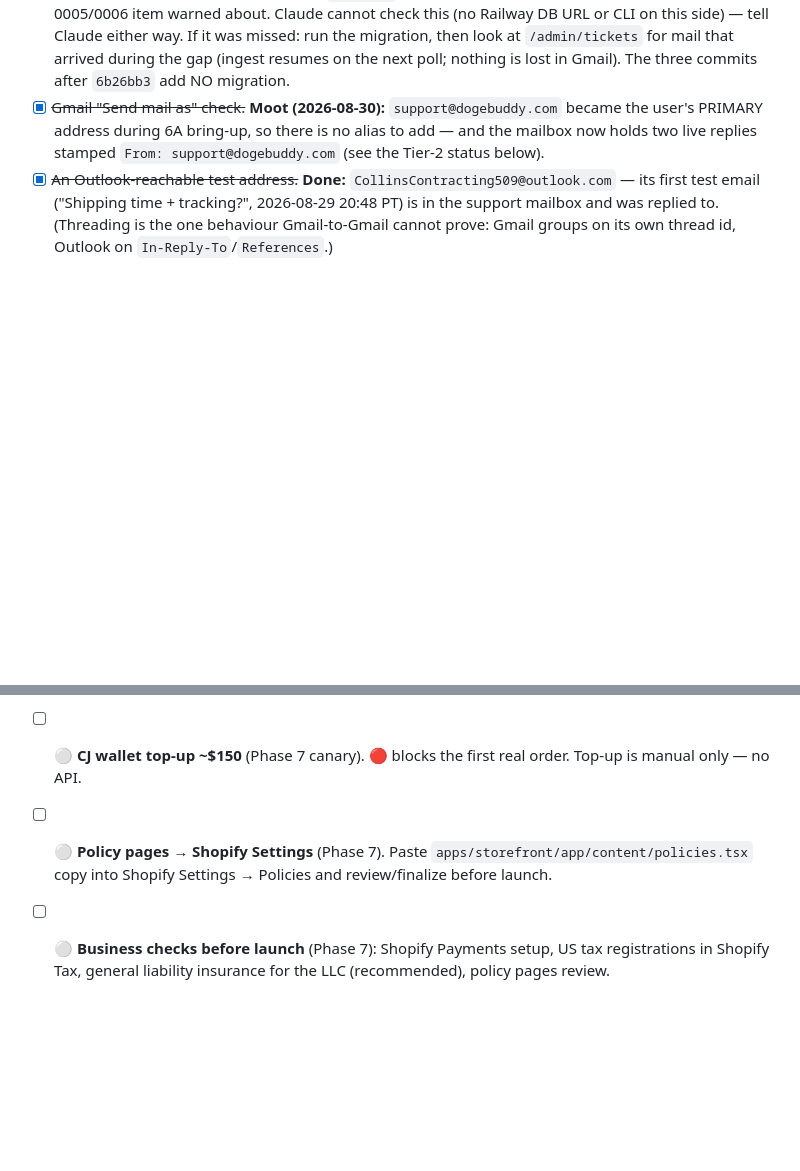
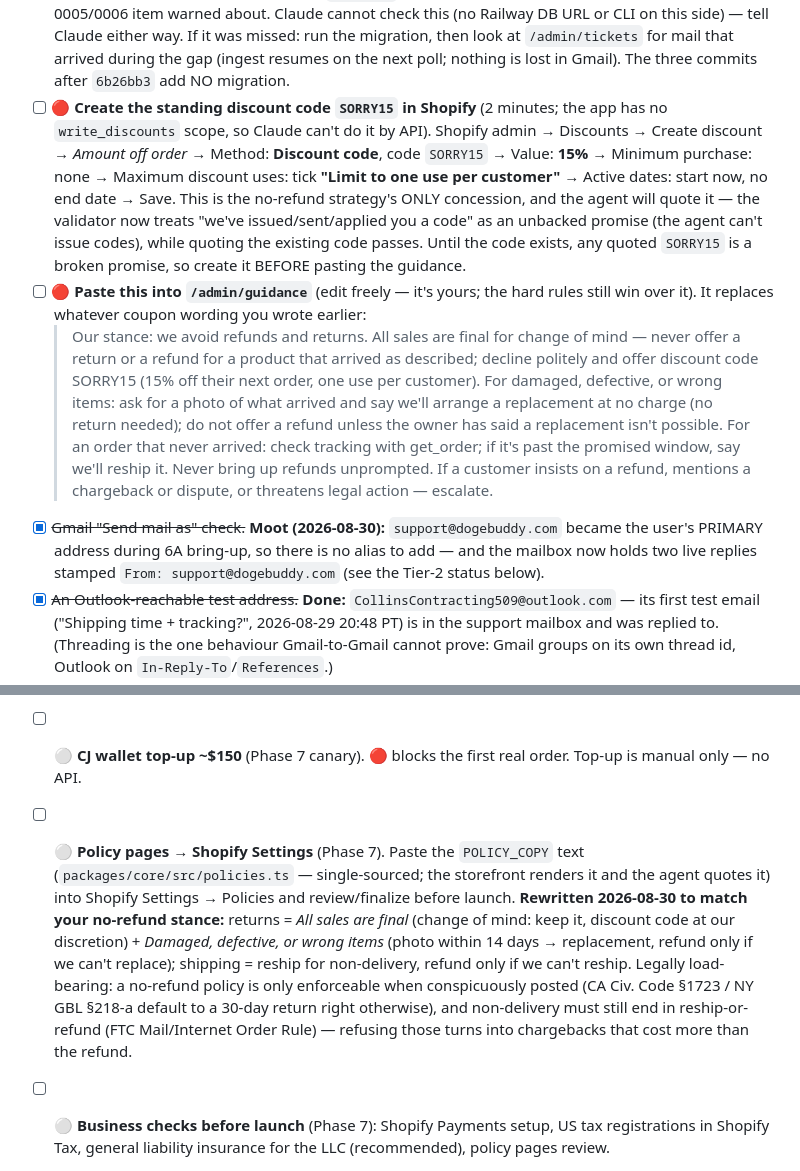
Before and after one commit to ClosingBracketsLLC/doge-buddy, a Markdown page: docs/OWNER-CHECKLIST.md, 2 parts joined by grey strips. GitHub-like rendering; blank space fills up the shorter version.

Commit message:
docs(checklist): SORRY15 standing code + guidance paste as owner items; policy-paste note
Co-Authored-By: Claude Fable 5 <noreply@anthropic.com>

```diff
--- a/docs/OWNER-CHECKLIST.md
+++ b/docs/OWNER-CHECKLIST.md
@@ -46,6 +46,24 @@ Claude drives the technical steps with you; only the two ⚪ items need your han
   tell Claude either way. If it was missed: run the migration, then look at `/admin/tickets` for
   mail that arrived during the gap (ingest resumes on the next poll; nothing is lost in Gmail).
   The three commits after `6b26bb3` add NO migration.
+- [ ] 🔴 **Create the standing discount code `SORRY15` in Shopify** (2 minutes; the app has no
+  `write_discounts` scope, so Claude can't do it by API). Shopify admin → Discounts → Create
+  discount → *Amount off order* → Method: **Discount code**, code `SORRY15` → Value: **15%** →
+  Minimum purchase: none → Maximum discount uses: tick **"Limit to one use per customer"** → Active
+  dates: start now, no end date → Save. This is the no-refund strategy's ONLY concession, and the
+  agent will quote it — the validator now treats "we've issued/sent/applied you a code" as an
+  unbacked promise (the agent can't issue codes), while quoting the existing code passes. Until the
+  code exists, any quoted `SORRY15` is a broken promise, so create it BEFORE pasting the guidance.
+- [ ] 🔴 **Paste this into `/admin/guidance`** (edit freely — it's yours; the hard rules still win
+  over it). It replaces whatever coupon wording you wrote earlier:
+  > Our stance: we avoid refunds and returns. All sales are final for change of mind — never offer a
+  > return or a refund for a product that arrived as described; decline politely and offer discount
+  > code SORRY15 (15% off their next order, one use per customer). For damaged, defective, or wrong
+  > items: ask for a photo of what arrived and say we'll arrange a replacement at no charge (no
+  > return needed); do not offer a refund unless the owner has said a replacement isn't possible. For
+  > an order that never arrived: check tracking with get_order; if it's past the promised window, say
+  > we'll reship it. Never bring up refunds unprompted. If a customer insists on a refund, mentions a
+  > chargeback or dispute, or threatens legal action — escalate.
 - [x] ~~Gmail "Send mail as" check.~~ **Moot (2026-08-30):** `support@dogebuddy.com` became the
   user's PRIMARY address during 6A bring-up, so there is no alias to add — and the mailbox now holds
   two live replies stamped `From: support@dogebuddy.com` (see the Tier-2 status below).
@@ -156,7 +174,7 @@ The product-scoring subsystem is built and reviewed. What it means for you day o
 - [ ] ⚪ **FunkyDori webfont license check** (Phase 2). Not a blocker — Lilita One is the stand-in display face (the `--font-display` token in tailwind.css is the FunkyDori swap point); Poppins is the body face.
 - [x] ~~Apply for the Google Trends official API alpha.~~ **Applied (2026-08-24).** Approval is slow (months-to-never per applicant reports) — SerpApi bridges it meanwhile; the Phase 5 trends adapter is swappable, so approval landing later is a drop-in.
 - [ ] ⚪ **CJ wallet top-up ~$150** (Phase 7 canary). 🔴 blocks the first real order. Top-up is manual only — no API.
-- [ ] ⚪ **Policy pages → Shopify Settings** (Phase 7). Paste `apps/storefront/app/content/policies.tsx` copy into Shopify Settings → Policies and review/finalize before launch.
+- [ ] ⚪ **Policy pages → Shopify Settings** (Phase 7). Paste the `POLICY_COPY` text (`packages/core/src/policies.ts` — single-sourced; the storefront renders it and the agent quotes it) into Shopify Settings → Policies and review/finalize before launch. **Rewritten 2026-08-30 to match your no-refund stance:** returns = *All sales are final* (change of mind: keep it, discount code at our discretion) + *Damaged, defective, or wrong items* (photo within 14 days → replacement, refund only if we can't replace); shipping = reship for non-delivery, refund only if we can't reship. Legally load-bearing: a no-refund policy is only enforceable when conspicuously posted (CA Civ. Code §1723 / NY GBL §218-a default to a 30-day return right otherwise), and non-delivery must still end in reship-or-refund (FTC Mail/Internet Order Rule) — refusing those turns into chargebacks that cost more than the refund.
 - [ ] ⚪ **Business checks before launch** (Phase 7): Shopify Payments setup, US tax registrations in Shopify Tax, general liability insurance for the LLC (recommended), policy pages review.
 
 - [ ] ⚪ **Store-transfer gotchas to re-verify at Phase 7 cutover** (carried from the never-sent Shopify support question, since the client-transfer path was taken unconfirmed): whether app installs + Admin API credentials, custom domains, and Shopify Payments configuration survive the transfer to your merchant account — budget time to re-create the `doge-buddy` app and re-issue credentials if they don't.
```
